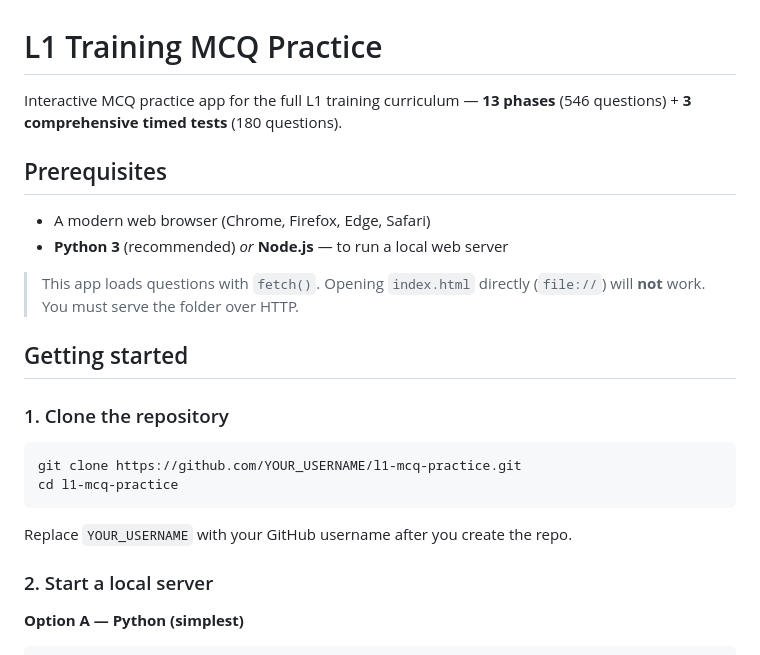
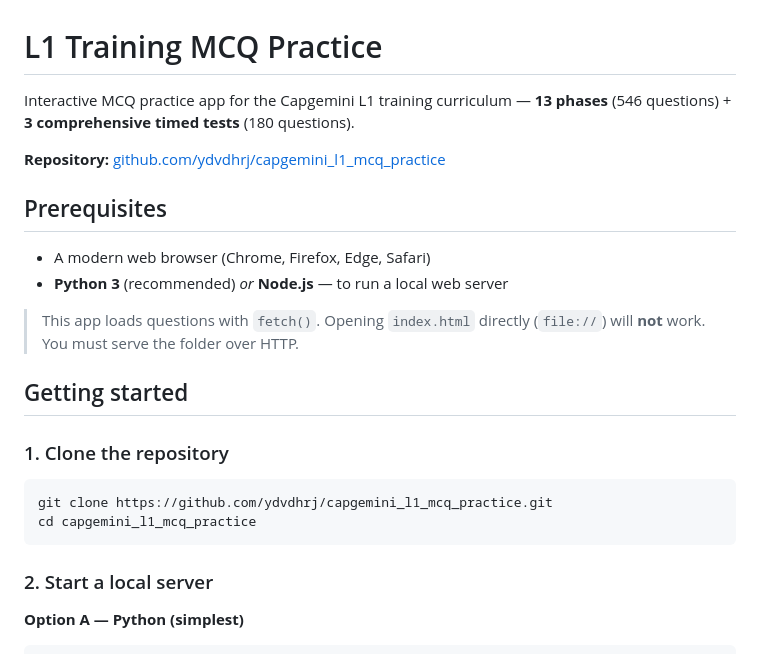
Before and after one commit to ydvdhrj/capgemini_l1_mcq_practice, a Markdown page: README.md, the part around the change. GitHub-like rendering.

````diff
--- a/README.md
+++ b/README.md
@@ -1,6 +1,8 @@
 # L1 Training MCQ Practice
 
-Interactive MCQ practice app for the full L1 training curriculum — **13 phases** (546 questions) + **3 comprehensive timed tests** (180 questions).
+Interactive MCQ practice app for the Capgemini L1 training curriculum — **13 phases** (546 questions) + **3 comprehensive timed tests** (180 questions).
+
+**Repository:** [github.com/ydvdhrj/capgemini_l1_mcq_practice](https://github.com/ydvdhrj/capgemini_l1_mcq_practice)
 
 ## Prerequisites
 
@@ -14,11 +16,9 @@ Interactive MCQ practice app for the full L1 training curriculum — **13 phases
 ### 1. Clone the repository
 
 ```bash
-git clone https://github.com/YOUR_USERNAME/l1-mcq-practice.git
-cd l1-mcq-practice
+git clone https://github.com/ydvdhrj/capgemini_l1_mcq_practice.git
+cd capgemini_l1_mcq_practice
 ```
-
-Replace `YOUR_USERNAME` with your GitHub username after you create the repo.
 
 ### 2. Start a local server
 
````
